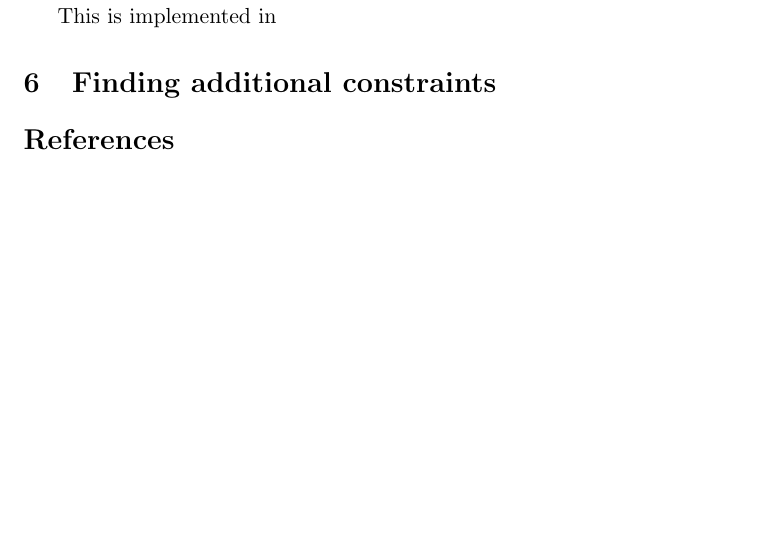
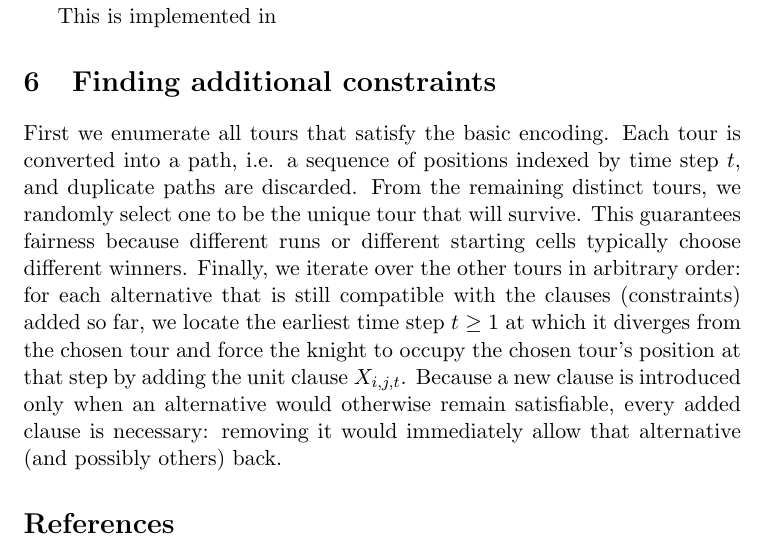
Before and after one commit to valerian20024/knight_tour_SAT, a LaTeX document (latex/main.tex): part of page 3 of 3, cut so that both start at the same text, the shorter picture padded with empty space. Compiled offline with pdfLaTeX.

Commit message:
Added paragraph explaining uniqueness constraints.

```diff
--- a/latex/main.tex
+++ b/latex/main.tex
@@ -95,7 +95,14 @@ This is implemented in \texttt{}
 
 \section{Finding additional constraints}
 
-
+First we enumerate all tours that satisfy the basic encoding.
+Each tour is converted into a path, i.e. a sequence of positions indexed by time step $t$, and duplicate paths are discarded.
+From the remaining distinct tours, we randomly select one to be the unique tour that will survive.
+This guarantees fairness because different runs or different starting cells typically choose different winners.
+Finally, we iterate over the other tours in arbitrary order:
+for each alternative that is still compatible with the clauses (constraints) added so far,
+we locate the earliest time step $t \ge 1$ at which it diverges from the chosen tour and force the knight to occupy the chosen tour's position at that step by adding the unit clause $X_{i,j,t}$.
+Because a new clause is introduced only when an alternative would otherwise remain satisfiable, every added clause is necessary: removing it would immediately allow that alternative (and possibly others) back.
 
 \bibliographystyle{plain}
 \bibliography{references}
```
Also changed, not shown: latex/main.pdf.
